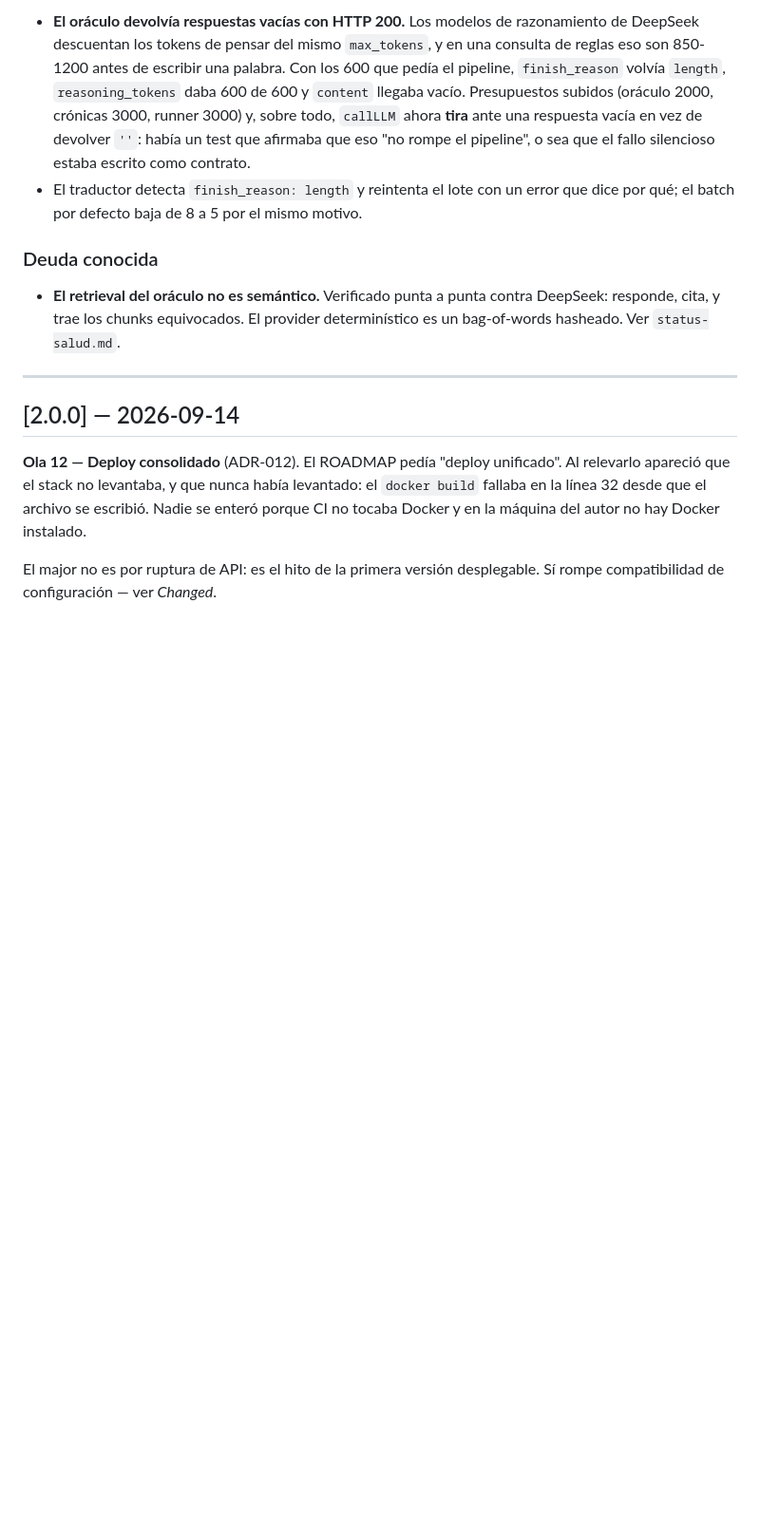
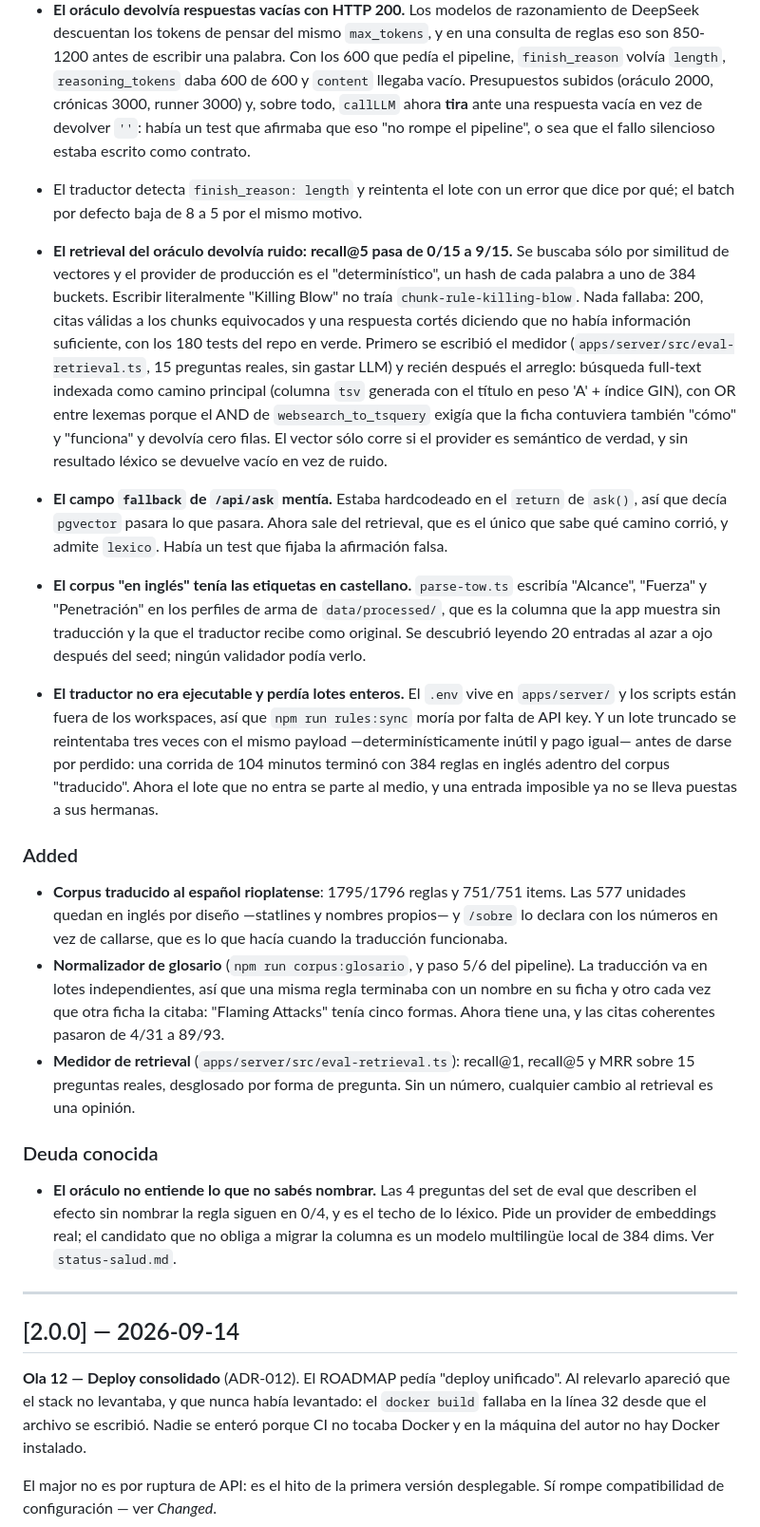
Before and after one commit to JuanoLemos/Dobleuno, a Markdown page: CHANGELOG.md, the part around the change. Shown at 95% size. GitHub-like rendering; blank space fills up the shorter version.

Commit message:
docs: poner ROADMAP, CHANGELOG y status-salud al dia con lo verificado
Los tres afirmaban cosas que dejaron de ser ciertas entre el 14 y el 19 de
septiembre. Un doc de estado que miente es peor que no tenerlo: es con lo que
se decide qué hacer después.

Lo que decia y no era
------------------------------------------------------------------------
- ROADMAP: los ~3700 chunks estaban "sin verificar contra Postgres, no hay
  Docker en la máquina del autor". Se verificaron tres veces contra Postgres
  real en WSL, incluido que ninguno quedara sin vector.
- ROADMAP: el corpus figuraba sin traducir. Está traducido y medido.
- status-salud: "El corpus está en inglés" (P2) — ya no.
- status-salud: `AskOutput.fallback` reporta siempre pgvector (P3) — arreglado,
  ahora sale del retrieval y admite 'lexico'.
- status-salud: el retrieval del oráculo como P1 "no es semántico", descripto
  cualitativamente. Ahora hay número: era 0/15, es 9/15, y lo que falta es
  exactamente lo que lo léxico no puede dar.
- Tests: 218 → 262.

Lo que se agrega
------------------------------------------------------------------------
- Fila de traducción y fila de glosario en las métricas del ROADMAP, con el
  dato que importa: las unidades quedan en inglés POR DISEÑO, no por falta de
  corrida.
- Fila de retrieval con recall@5 desglosado por forma de pregunta. Es la
  métrica que faltaba para poder discutir el oráculo con datos.
- Párrafo de "post-v2.0.0" en Estado actual: hubo trabajo real sin bump de
  versión y el ROADMAP no lo mencionaba.
- CHANGELOG: las cinco entradas de Unreleased que faltaban.
- status-salud: "Restos de la traducción automática" (P3), las cuatro cosas
  que sólo se ven leyendo el corpus a ojo y que conviene tener escritas antes
  de que alguien las redescubra en la mesa.

El P1 del oráculo se reescribió en vez de tacharse: bajó de "devuelve ruido" a
"no entiende lo que no sabés nombrar", que es un problema distinto y más chico,
pero sigue siendo P1.

Co-Authored-By: Claude Opus 5 <noreply@anthropic.com>

```diff
--- a/CHANGELOG.md
+++ b/CHANGELOG.md
@@ -18,10 +18,47 @@ Cada versión lista los cambios técnicos. Donde existe, se anida abajo la **bit
 - El traductor detecta `finish_reason: length` y reintenta el lote con un error que dice por qué;
   el batch por defecto baja de 8 a 5 por el mismo motivo.
 
+- **El retrieval del oráculo devolvía ruido: recall@5 pasa de 0/15 a 9/15.** Se buscaba sólo por
+  similitud de vectores y el provider de producción es el "determinístico", un hash de cada palabra
+  a uno de 384 buckets. Escribir literalmente "Killing Blow" no traía `chunk-rule-killing-blow`.
+  Nada fallaba: 200, citas válidas a los chunks equivocados y una respuesta cortés diciendo que no
+  había información suficiente, con los 180 tests del repo en verde. Primero se escribió el medidor
+  (`apps/server/src/eval-retrieval.ts`, 15 preguntas reales, sin gastar LLM) y recién después el
+  arreglo: búsqueda full-text indexada como camino principal (columna `tsv` generada con el título
+  en peso 'A' + índice GIN), con OR entre lexemas porque el AND de `websearch_to_tsquery` exigía que
+  la ficha contuviera también "cómo" y "funciona" y devolvía cero filas. El vector sólo corre si el
+  provider es semántico de verdad, y sin resultado léxico se devuelve vacío en vez de ruido.
+- **El campo `fallback` de `/api/ask` mentía.** Estaba hardcodeado en el `return` de `ask()`, así
+  que decía `pgvector` pasara lo que pasara. Ahora sale del retrieval, que es el único que sabe qué
+  camino corrió, y admite `lexico`. Había un test que fijaba la afirmación falsa.
+- **El corpus "en inglés" tenía las etiquetas en castellano.** `parse-tow.ts` escribía "Alcance",
+  "Fuerza" y "Penetración" en los perfiles de arma de `data/processed/`, que es la columna que la
+  app muestra sin traducción y la que el traductor recibe como original. Se descubrió leyendo 20
+  entradas al azar a ojo después del seed; ningún validador podía verlo.
+- **El traductor no era ejecutable y perdía lotes enteros.** El `.env` vive en `apps/server/` y los
+  scripts están fuera de los workspaces, así que `npm run rules:sync` moría por falta de API key.
+  Y un lote truncado se reintentaba tres veces con el mismo payload —determinísticamente inútil y
+  pago igual— antes de darse por perdido: una corrida de 104 minutos terminó con 384 reglas en
+  inglés adentro del corpus "traducido". Ahora el lote que no entra se parte al medio, y una
+  entrada imposible ya no se lleva puestas a sus hermanas.
+
+### Added
+- **Corpus traducido al español rioplatense**: 1795/1796 reglas y 751/751 items. Las 577 unidades
+  quedan en inglés por diseño —statlines y nombres propios— y `/sobre` lo declara con los números
+  en vez de callarse, que es lo que hacía cuando la traducción funcionaba.
+- **Normalizador de glosario** (`npm run corpus:glosario`, y paso 5/6 del pipeline). La traducción
+  va en lotes independientes, así que una misma regla terminaba con un nombre en su ficha y otro
+  cada vez que otra ficha la citaba: "Flaming Attacks" tenía cinco formas. Ahora tiene una, y las
+  citas coherentes pasaron de 4/31 a 89/93.
+- **Medidor de retrieval** (`apps/server/src/eval-retrieval.ts`): recall@1, recall@5 y MRR sobre 15
+  preguntas reales, desglosado por forma de pregunta. Sin un número, cualquier cambio al retrieval
+  es una opinión.
+
 ### Deuda conocida
-- **El retrieval del oráculo no es semántico.** Verificado punta a punta contra DeepSeek: responde,
-  cita, y trae los chunks equivocados. El provider determinístico es un bag-of-words hasheado. Ver
-  `status-salud.md`.
+- **El oráculo no entiende lo que no sabés nombrar.** Las 4 preguntas del set de eval que describen
+  el efecto sin nombrar la regla siguen en 0/4, y es el techo de lo léxico. Pide un provider de
+  embeddings real; el candidato que no obliga a migrar la columna es un modelo multilingüe local de
+  384 dims. Ver `status-salud.md`.
 
 ---
 
```
Also changed, not shown: ROADMAP.md (+12 -4 lines), doc/arch/status-salud.md (+6 -5 lines).
